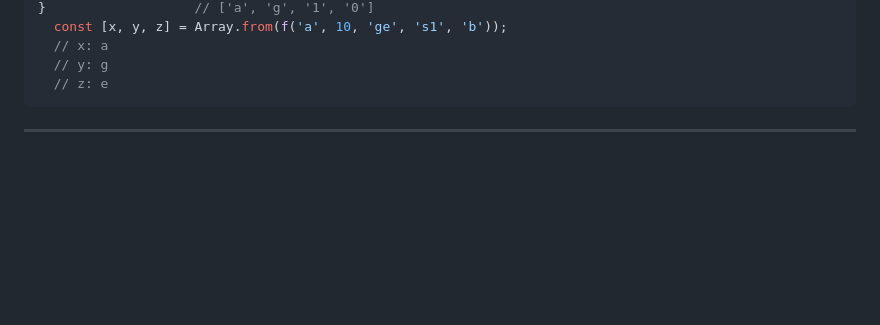
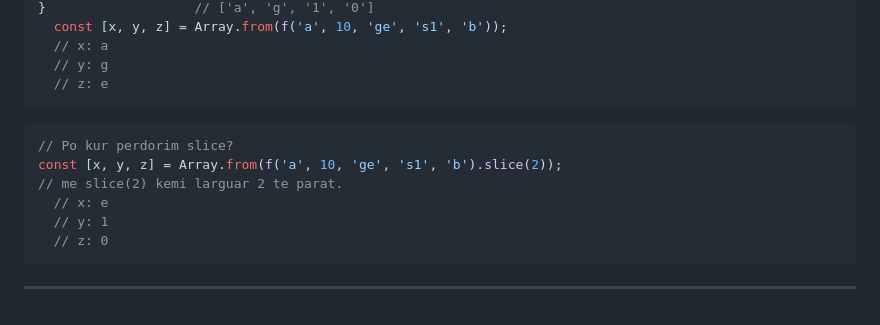
Before and after one commit to arionkosturi/Javascript-Notes, a Markdown page: notes/Javascript Leksioni 4.md, the part around the change. GitHub-like rendering; blank space fills up the shorter version.

Commit message:
finished

````diff
--- a/notes/Javascript Leksioni 4.md
+++ b/notes/Javascript Leksioni 4.md
@@ -485,4 +485,12 @@ function f(a, b, ...args) {
   // y: g
   // z: e
 ```
+```js
+// Po kur perdorim slice?
+const [x, y, z] = Array.from(f('a', 10, 'ge', 's1', 'b').slice(2));
+// me slice(2) kemi larguar 2 te parat.
+  // x: e
+  // y: 1
+  // z: 0
+```
 ---
````
